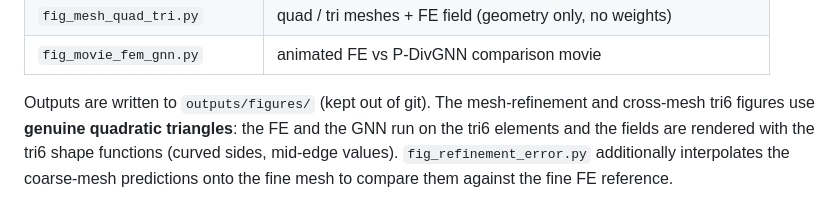
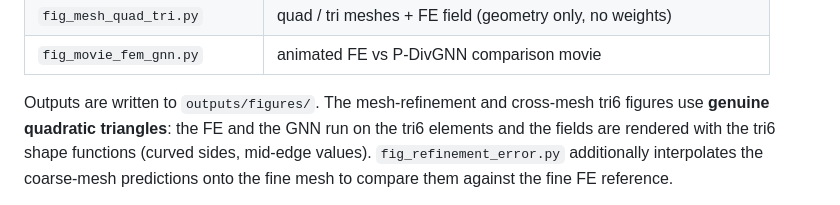
Before and after one commit to ricardo0115/plastic-pdivgnn, a Markdown page: README.md, the part around the change. Drawn GitHub-style.

```diff
--- a/README.md
+++ b/README.md
@@ -172,7 +172,7 @@ pyproject.toml              dependencies
 | `fig_mesh_quad_tri.py` | quad / tri meshes + FE field (geometry only, no weights) |
 | `fig_movie_fem_gnn.py` | animated FE vs P-DivGNN comparison movie |
 
-Outputs are written to `outputs/figures/` (kept out of git). The mesh-refinement
+Outputs are written to `outputs/figures/`. The mesh-refinement
 and cross-mesh tri6 figures use **genuine quadratic triangles**: the FE and the GNN
 run on the tri6 elements and the fields are rendered with the tri6 shape functions
 (curved sides, mid-edge values). `fig_refinement_error.py` additionally interpolates
```
